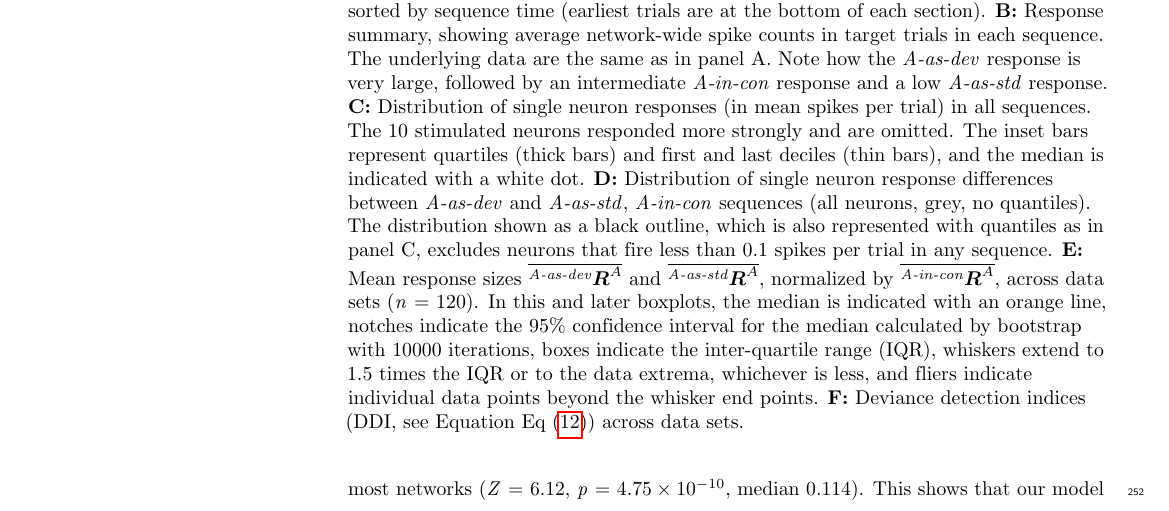
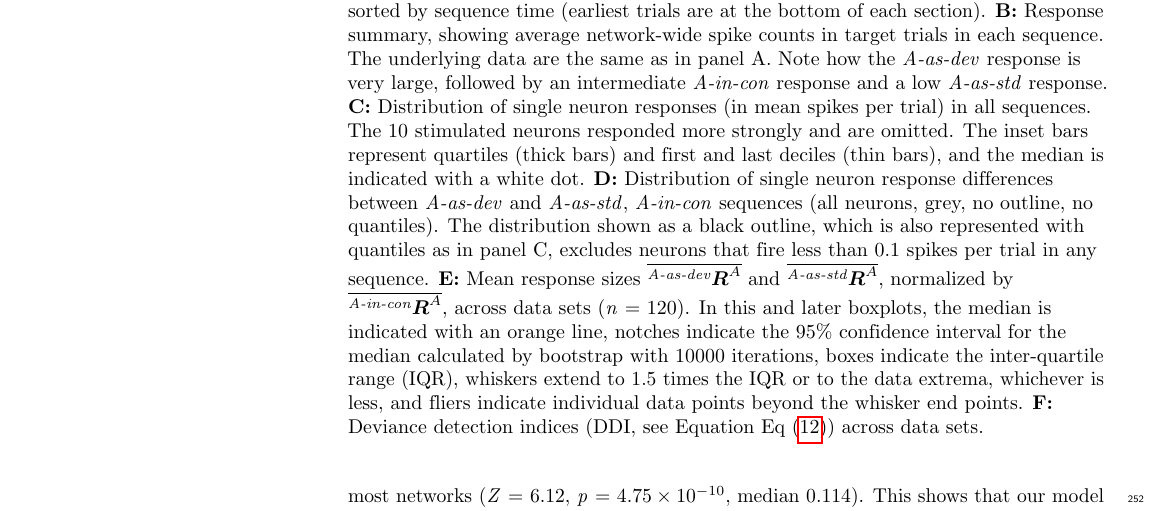
Before and after one commit to kernfel/plasticity-synergy-deviance-detection, a LaTeX document (paper-1/plos.tex): part of page 9 of 35, cut so that both start at the same text. Compiled offline with pdfLaTeX.

Commit message:
Clarified Fig2D legend re:outline

```diff
--- a/paper-1/plos.tex
+++ b/paper-1/plos.tex
@@ -407,7 +407,7 @@ To show that our model is capable of true DD, we first show the responses of the
         \textbf{A:} Sample network target response intensity by trial type. Each horizontal line of the plot summarizes the network response in one target trial in terms of spikes per integration time step. Target trials are taken from the \std{} (400), \msc{} (100), and \dev{} (100) sequences, and sorted by sequence time (earliest trials are at the bottom of each section).
         \textbf{B:} Response summary, showing average network-wide spike counts in target trials in each sequence. The underlying data are the same as in panel A. Note how the \dev{} response is very large, followed by an intermediate \msc{} response and a low \std{} response.
         \textbf{C:} Distribution of single neuron responses (in mean spikes per trial) in all sequences. The 10 stimulated neurons responded more strongly and are omitted. The inset bars represent quartiles (thick bars) and first and last deciles (thin bars), and the median is indicated with a white dot.
-        \textbf{D:} Distribution of single neuron response differences between \dev{} and \std{}, \msc{} sequences (all neurons, grey, no quantiles). The distribution shown as a black outline, which is also represented with quantiles as in panel C, excludes neurons that fire less than 0.1 spikes per trial in any sequence.
+        \textbf{D:} Distribution of single neuron response differences between \dev{} and \std{}, \msc{} sequences (all neurons, grey, no outline, no quantiles). The distribution shown as a black outline, which is also represented with quantiles as in panel C, excludes neurons that fire less than 0.1 spikes per trial in any sequence.
         \textbf{E:} Mean response sizes $\mean{\R[dev]{A}{}}$ and $\mean{\R[std]{A}{}}$, normalized by $\mean{\R[msc]{A}{}}$, across data sets (\statistic{n}{120}). In this and later boxplots, the median is indicated with an orange line, notches indicate the 95\% confidence interval for the median calculated by bootstrap with 10000 iterations, boxes indicate the inter-quartile range (IQR), whiskers extend to 1.5 times the IQR or to the data extrema, whichever is less, and fliers indicate individual data points beyond the whisker end points.
         \textbf{F:} Deviance detection indices (DDI, see Equation \EQ{ddi}) across data sets.
     }
```
